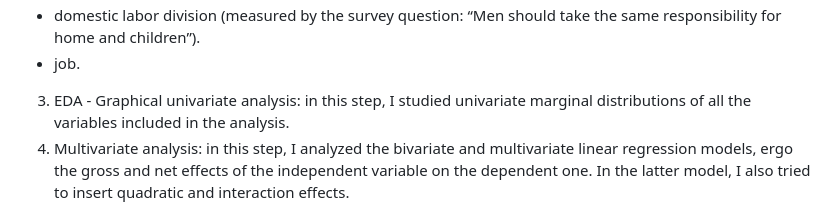
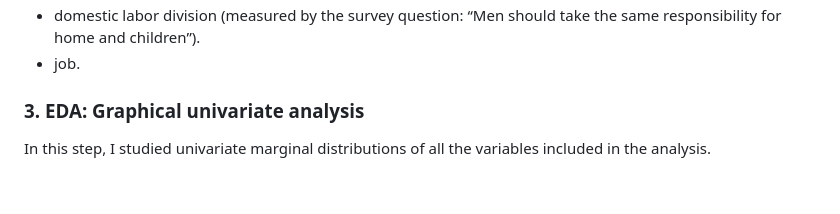
Before and after one commit to aciandri/University_Projects, a Markdown page: social_demography-project/README.md, the part around the change printed below. GitHub-like rendering; blank space fills up the shorter version.

```diff
--- a/social_demography-project/README.md
+++ b/social_demography-project/README.md
@@ -34,6 +36,6 @@ I used the following as intervening variables:
 - domestic labor division (measured by the survey question: “Men should take the same responsibility for home and children”).
 - job.
 
-3. EDA - Graphical univariate analysis: in this step, I studied univariate marginal distributions of all the variables included in the analysis.
-4. Multivariate analysis: in this step, I analyzed the bivariate and multivariate linear regression models, ergo the gross and net effects of the independent variable on the dependent one. In the latter model, I also tried to insert quadratic and interaction effects.
+### 3. EDA: Graphical univariate analysis
+In this step, I studied univariate marginal distributions of all the variables included in the analysis.
 
```
Also changed, not shown: other parts of social_demography-project/README.md (+9 -3 lines).
